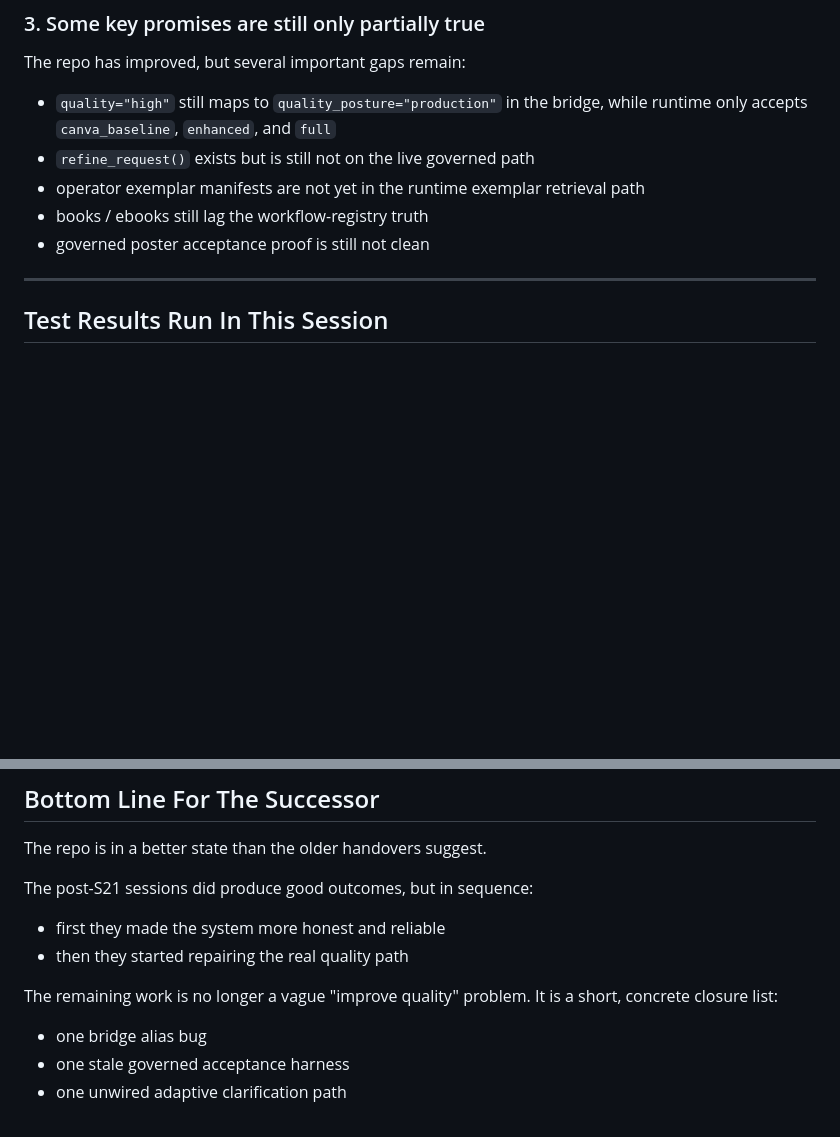
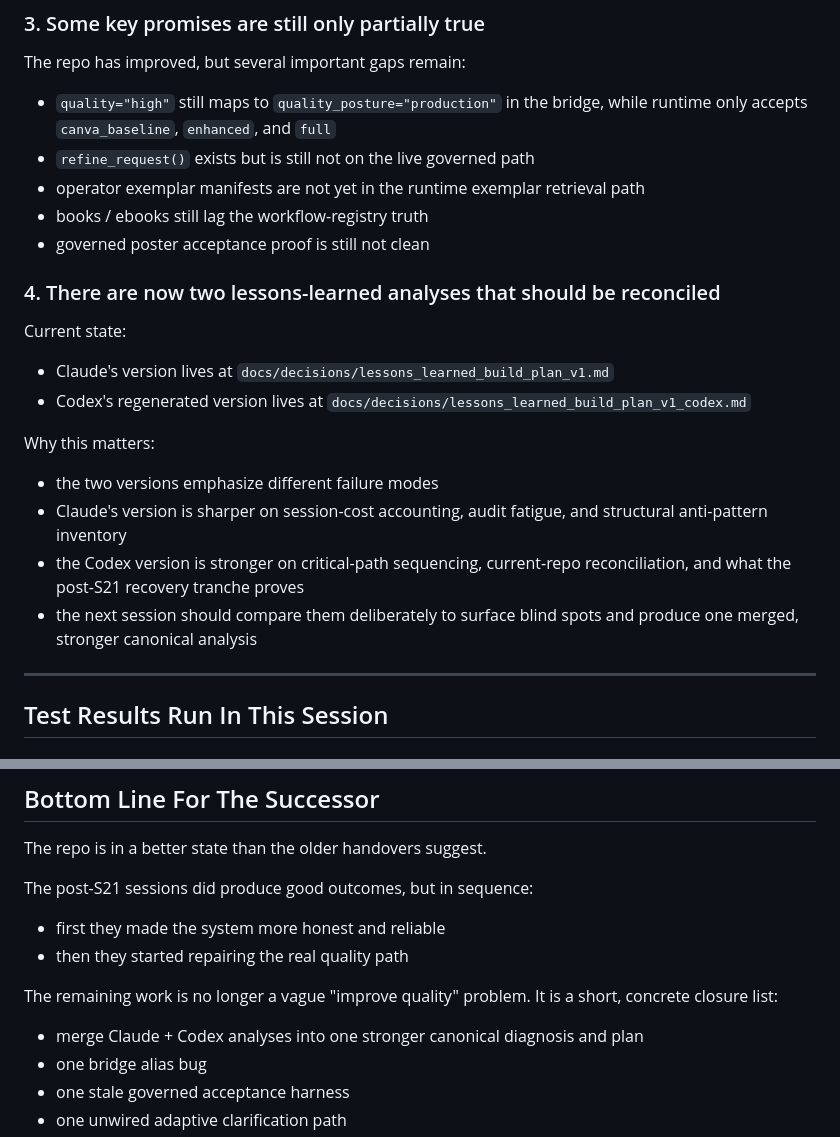
Before and after one commit to khayroul/vizier, a Markdown page: docs/handover/HANDOVER_018_SUCCESSOR_POST_S21_GAP_AND_RECOVERY.md, 2 parts joined by grey strips. Drawn GitHub-style; blank space fills up the shorter version.

```diff
--- a/docs/handover/HANDOVER_018_SUCCESSOR_POST_S21_GAP_AND_RECOVERY.md
+++ b/docs/handover/HANDOVER_018_SUCCESSOR_POST_S21_GAP_AND_RECOVERY.md
@@ -171,6 +166,20 @@ The repo has improved, but several important gaps remain:
 - operator exemplar manifests are not yet in the runtime exemplar retrieval path
 - books / ebooks still lag the workflow-registry truth
 - governed poster acceptance proof is still not clean
+
+### 4. There are now two lessons-learned analyses that should be reconciled
+
+Current state:
+
+- Claude's version lives at `docs/decisions/lessons_learned_build_plan_v1.md`
+- Codex's regenerated version lives at `docs/decisions/lessons_learned_build_plan_v1_codex.md`
+
+Why this matters:
+
+- the two versions emphasize different failure modes
+- Claude's version is sharper on session-cost accounting, audit fatigue, and structural anti-pattern inventory
+- the Codex version is stronger on critical-path sequencing, current-repo reconciliation, and what the post-S21 recovery tranche proves
+- the next session should compare them deliberately to surface blind spots and produce one merged, stronger canonical analysis
 
 ---
 
@@ -450,6 +474,7 @@ The post-S21 sessions did produce good outcomes, but in sequence:
 
 The remaining work is no longer a vague "improve quality" problem. It is a short, concrete closure list:
 
+- merge Claude + Codex analyses into one stronger canonical diagnosis and plan
 - one bridge alias bug
 - one stale governed acceptance harness
 - one unwired adaptive clarification path
```
Also changed, not shown: other parts of docs/handover/HANDOVER_018_SUCCESSOR_POST_S21_GAP_AND_RECOVERY.md (+55 -45 lines).
